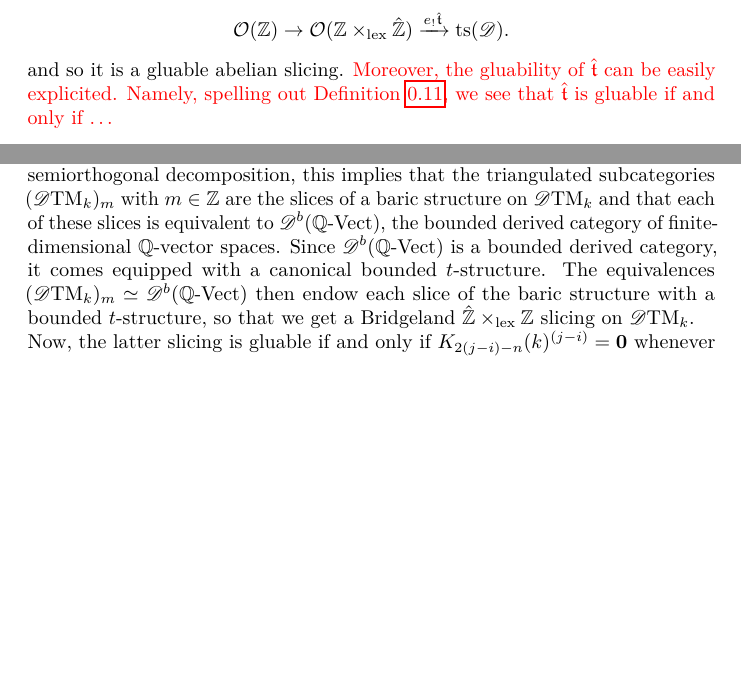
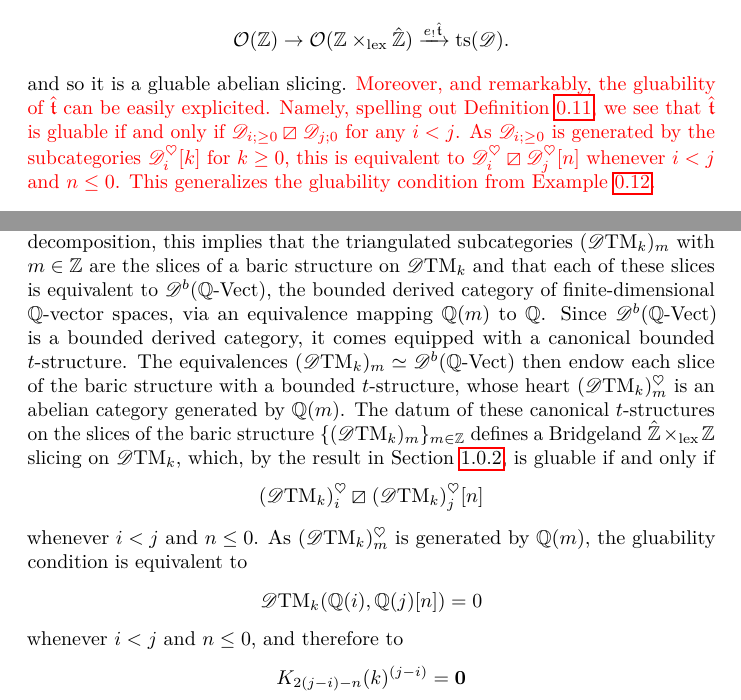
Before and after one commit to domenic-o/perversities, a LaTeX document (perversities.tex): two parts of pages 20 and 21 of 23, joined at a grey line, cut so that both start at the same text, the shorter picture padded with empty space. Compiled offline with pdfLaTeX.

Commit message:
sistemato fino a beilinson-soule' compreso

```diff
--- a/perversities.tex
+++ b/perversities.tex
@@ -1022,7 +1022,8 @@ $\tilde{\tee}$ is a gluable slicing. Therefore, for every perversity $p$  we hav
   \[
  \Oo(\Z)\to \Oo(\Z\times_{\mathrm{lex}}\hat{\Z})\xrightarrow{e_!\hat{\tee}} \ts(\mathscr{D}).
   \]
- and so it is a gluable abelian slicing. {\color{red}Moreover, the gluability of $\hat{\tee}$ can be easily explicited. Namely, spelling out Definition \ref{gluable}, we see that $\hat{\tee}$ is gluable if and only if \dots}
+ and so it is a gluable abelian slicing. {\color{red}Moreover, and remarkably, the gluability of $\hat{\tee}$ can be easily explicited. Namely, spelling out Definition \ref{gluable}, we see that $\hat{\tee}$ is gluable if and only if  $\mathscr{D}_{i;\geq 0}\orth \mathscr{D}_{j;0}$ for any $i<j$. {\color{red}As  $\mathscr{D}_{i;\geq 0}$ is generated by the subcategories $\mathscr{D}_{i}^\heartsuit[k]$ for $k\geq 0$, this is equivalent to $\mathscr{D}_{i}^\heartsuit\orth\mathscr{D}_{j}^\heartsuit[n]$ whenever $i<j$ and $n\leq 0$. This generalizes the gluability condition from Example \ref{example:bbd}.}
+ }
 
 \subsubsection{Gluability and the Beilinson-Soul\'e conjecture}
 
@@ -1033,11 +1034,21 @@ The existence of motives, which is still an open question in general, was conjec
    \mathscr{D}\textnormal{TM}_k(\mathbb{Q}(i),\mathbb{Q}(j)[n])=K_{2(j-i)-n}(k)^{(j-i)}
    \]
    where $K_a(k)$ is the $a$-th higher $K$-theory group of the point $\textnormal{Spec}(k)$ and $K_a(k)^{(b)}$ is the weight $b$ summand of $K_a(k) \otimes_{\mathbb{Z}} \mathbb{Q}$ with respect to the Adams action, see \cite{???}. %In other words, $K_a(k)^{(b)}$ is the $a$-th $b$-codimensional Bloch's higher Chow group of $\textnormal{Spec}(k)$ with rational coefficients \cite{???}.
-  By dimensional reasons, the right hand side vanishes for $i < j$ and for $i = j$ with $n \neq 0$. In other words, the Tate objects form an infinite exceptional collection on $\mathscr{D}\textnormal{TM}_k$ which is clearly full by definition. By the general theory of semiorthogonal decomposition, this implies that the triangulated subcategories $(\mathscr{D}\textnormal{TM}_k)_{m}$ with $m\in \Z$ are the slices of a baric structure on $\mathscr{D}\textnormal{TM}_k$ and that each of these slices is equivalent to $\mathscr{D}^b(\mathbb{Q}\text{-Vect})$,
- the bounded derived category  of finite-dimensional $\mathbb{Q}$-vector spaces. %(which is equivalent to the abelian category graded vector spaces with finite-dimensional homogeneous components).
-   Since $\mathscr{D}^b(\mathbb{Q}\text{-Vect})$ is a bounded derived category, it comes equipped with a canonical bounded $t$-structure. The equivalences $(\mathscr{D}\textnormal{TM}_k)_{m}\simeq \mathscr{D}^b(\mathbb{Q}\text{-Vect})$ then endow each slice of the baric structure with a bounded $t$-structure, so that we get a Bridgeland $\hat{\Z}\lex \Z$ slicing on $\mathscr{D}\textnormal{TM}_k$. \\
-   Now, the latter slicing is gluable if and only if  $K_{2(j-i)-n}(k)^{(j-i)} = \mathbf{0}$  whenever both $i < j$ and $n \leq 0$ hold. This is exactly the Beilinson-Soul\'e standard vanishing conjecture, which is now known to hold, for example, when $k$ is a number field due to a celebrated computation by Borel. In this case, by applying $e_!$ we get a Bridgeland $\Z \lex \triv$-slicing on $\mathscr{D}\textnormal{TM}_k$ and thus a bounded $t$-structure whose heart contains the desired unmixed Tate motives over $k$. In other words, we recover a well known fact (see {\color{red} referenza Levine}) using a rather abstract and general language: assuming the Beilinson-Soul\'e conjecture, (Tate) motives exist. \\
-   Moreover, following the route of Remark \ref{incollarem}, we get a $t$-structure for each perversity function. Those are the '\textit{perverse motives}' appearing in {\color{red} referenza}.
+  By dimensional reasons, the right hand side vanishes for $i > j$ and for $i = j$ with $n \neq 0$. In other words, the Tate objects form an infinite exceptional collection on $\mathscr{D}\textnormal{TM}_k$ which is clearly full by definition. By the general theory of semiorthogonal decomposition, this implies that the triangulated subcategories $(\mathscr{D}\textnormal{TM}_k)_{m}$ with $m\in \Z$ are the slices of a baric structure on $\mathscr{D}\textnormal{TM}_k$ and that each of these slices is equivalent to $\mathscr{D}^b(\mathbb{Q}\text{-Vect})$,
+ the bounded derived category  of finite-dimensional $\mathbb{Q}$-vector spaces, via an equivalence mapping $\mathbb{Q}(m)$ to $\mathbb{Q}$. %(which is equivalent to the abelian category graded vector spaces with finite-dimensional homogeneous components).
+   Since $\mathscr{D}^b(\mathbb{Q}\text{-Vect})$ is a bounded derived category, it comes equipped with a canonical bounded $t$-structure. The equivalences $(\mathscr{D}\textnormal{TM}_k)_{m}\simeq \mathscr{D}^b(\mathbb{Q}\text{-Vect})$ then endow each slice of the baric structure with a bounded $t$-structure, whose heart $(\mathscr{D}\textnormal{TM}_k)_{m}^\heartsuit$ is an abelian category generated by $\mathbb{Q}(m)$. The datum of these canonical $t$-structures on the slices of the baric structure  $\{(\mathscr{D}\textnormal{TM}_k)_{m}\}_{m\in \mathbb{Z}}$ defines a Bridgeland $\hat{\Z}\lex \Z$ slicing on $\mathscr{D}\textnormal{TM}_k$, which, by the result in Section \ref{baric}, is gluable if and only if
+\[
+(\mathscr{D}\textnormal{TM}_k)_{i}^\heartsuit\orth(\mathscr{D}\textnormal{TM}_k)_{j}^\heartsuit[n]
+\]
+ whenever $i<j$ and $n\leq 0$. As $(\mathscr{D}\textnormal{TM}_k)_{m}^\heartsuit$ is generated by $\mathbb{Q}(m)$, the gluability condition is equivalent to
+ \[
+   \mathscr{D}\textnormal{TM}_k(\mathbb{Q}(i),\mathbb{Q}(j)[n])=0
+    \]
+ whenever $i<j$ and $n\leq 0$, and therefore to
+\[
+K_{2(j-i)-n}(k)^{(j-i)} = \mathbf{0}
+\]  whenever  $i < j$ and $n \leq 0$. This is exactly the Beilinson-Soul\'e standard vanishing conjecture, which is now known to hold, for instance, when $k$ is a number field due to a celebrated computation by Borel \cite{??}. In this case, by applying $e_!$ we get a Bridgeland $\Z \lex \hat{\Z}$-slicing on $\mathscr{D}\textnormal{TM}_k$ and thus in particular a bounded $t$-structure whose heart contains the desired unmixed Tate motives over $k$. In other words, we recover a well known but highly nontrivial fact (see {\color{red} referenza Levine}) using an abstract and very general reasoning: assuming the Beilinson-Soul\'e conjecture is true, (Tate) motives exist. \\
+   Moreover, following the reasoning recalled at the beginning of this Section, we also get a $t$-structure on $\mathscr{D}\textnormal{TM}_k$ for each perversity function on $\mathbb{Z}$. These are the `\textit{perverse motives}' appearing in {\color{red} referenza}.
 
 \subsubsection{other examles}
 
```
Also changed, not shown: perversities.pdf, perversities.tex (6 more changed lines), 3 other files.
